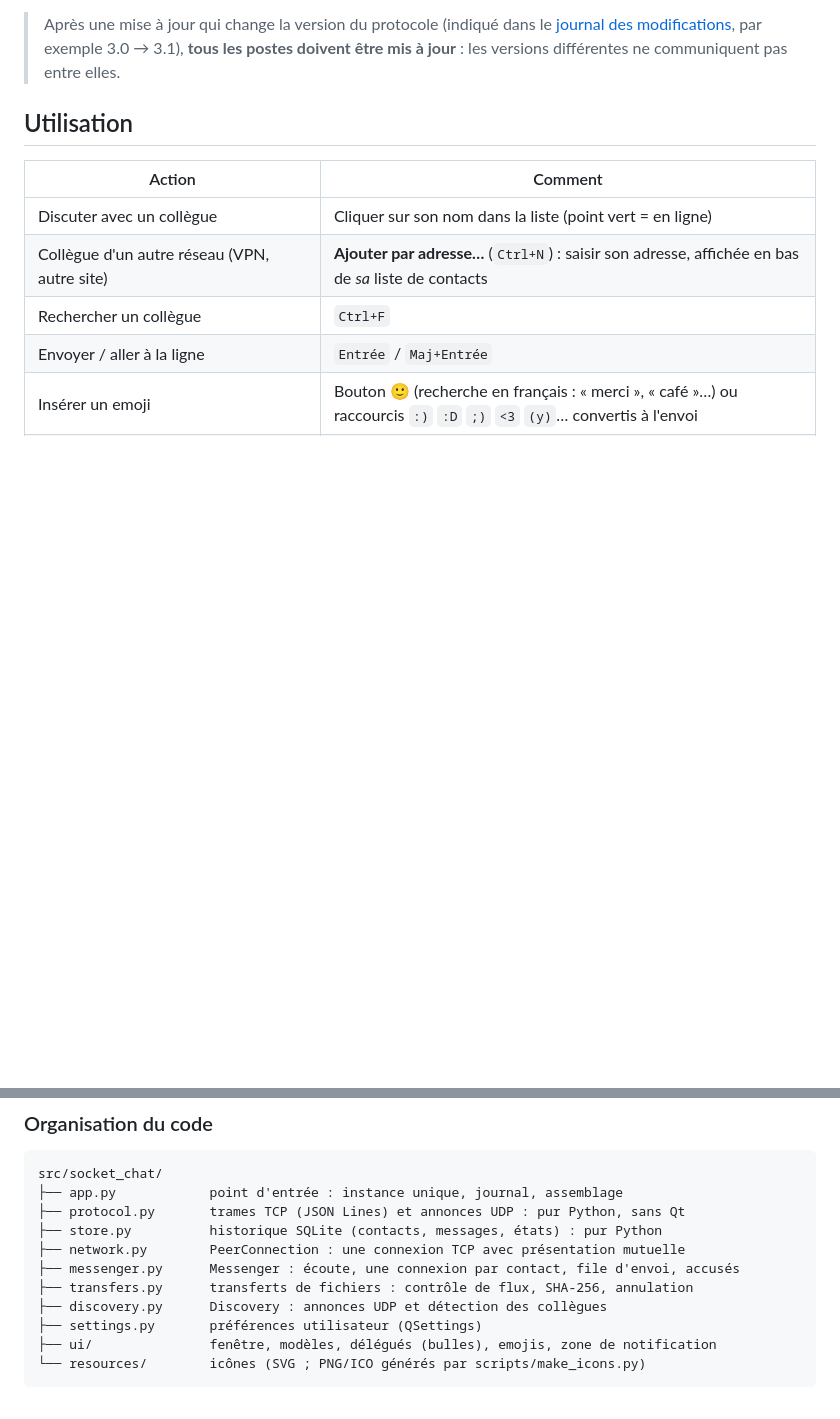
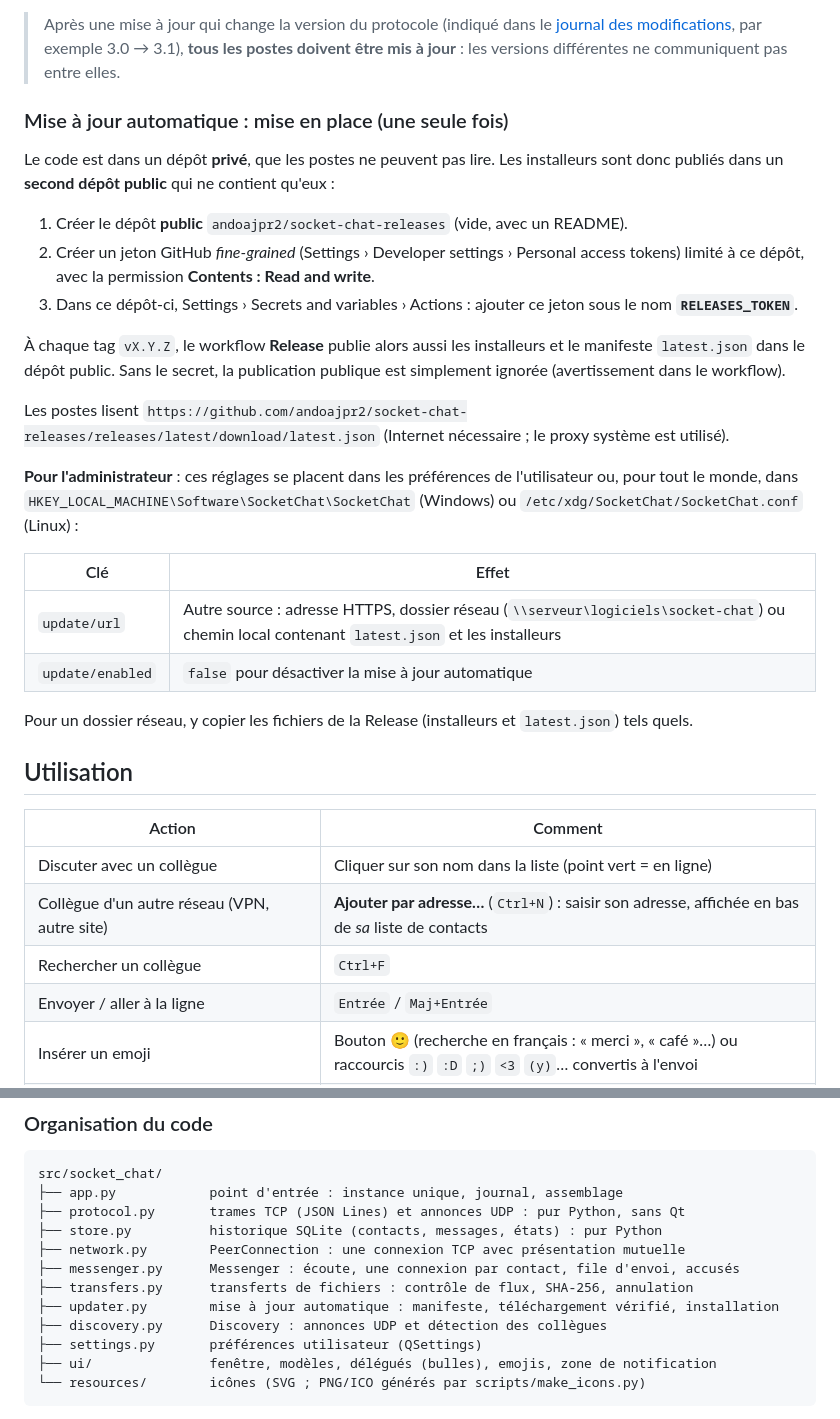
Before and after one commit to Andoromain/socket-python, a Markdown page: README.md, 2 parts joined by grey strips. Rendered like a GitHub page; blank space fills up the shorter version.

```diff
--- a/README.md
+++ b/README.md
@@ -87,6 +98,37 @@ converti automatiquement si le format change.
 > Après une mise à jour qui change la version du protocole (indiqué dans le
 > [journal des modifications](CHANGELOG.md), par exemple 3.0 → 3.1), **tous les postes
 > doivent être mis à jour** : les versions différentes ne communiquent pas entre elles.
+
+### Mise à jour automatique : mise en place (une seule fois)
+
+Le code est dans un dépôt **privé**, que les postes ne peuvent pas lire. Les installeurs
+sont donc publiés dans un **second dépôt public** qui ne contient qu'eux :
+
+1. Créer le dépôt **public** `andoajpr2/socket-chat-releases` (vide, avec un README).
+2. Créer un jeton GitHub *fine-grained* (Settings › Developer settings › Personal access
+   tokens) limité à ce dépôt, avec la permission **Contents : Read and write**.
+3. Dans ce dépôt-ci, Settings › Secrets and variables › Actions : ajouter ce jeton sous
+   le nom **`RELEASES_TOKEN`**.
+
+À chaque tag `vX.Y.Z`, le workflow **Release** publie alors aussi les installeurs et le
+manifeste `latest.json` dans le dépôt public. Sans le secret, la publication publique est
+simplement ignorée (avertissement dans le workflow).
+
+Les postes lisent
+`https://github.com/andoajpr2/socket-chat-releases/releases/latest/download/latest.json`
+(Internet nécessaire ; le proxy système est utilisé).
+
+**Pour l'administrateur** : ces réglages se placent dans les préférences de l'utilisateur
+ou, pour tout le monde, dans `HKEY_LOCAL_MACHINE\Software\SocketChat\SocketChat`
+(Windows) ou `/etc/xdg/SocketChat/SocketChat.conf` (Linux) :
+
+| Clé | Effet |
+|---|---|
+| `update/url` | Autre source : adresse HTTPS, dossier réseau (`\\serveur\logiciels\socket-chat`) ou chemin local contenant `latest.json` et les installeurs |
+| `update/enabled` | `false` pour désactiver la mise à jour automatique |
+
+Pour un dossier réseau, y copier les fichiers de la Release (installeurs et
+`latest.json`) tels quels.
 
 ## Utilisation
 
@@ -187,6 +233,7 @@ src/socket_chat/
 ├── network.py        PeerConnection : une connexion TCP avec présentation mutuelle
 ├── messenger.py      Messenger : écoute, une connexion par contact, file d'envoi, accusés
 ├── transfers.py      transferts de fichiers : contrôle de flux, SHA-256, annulation
+├── updater.py        mise à jour automatique : manifeste, téléchargement vérifié, installation
 ├── discovery.py      Discovery : annonces UDP et détection des collègues
 ├── settings.py       préférences utilisateur (QSettings)
 ├── ui/               fenêtre, modèles, délégués (bulles), emojis, zone de notification
```
Also changed, not shown: other parts of README.md (+18 -2 lines), CHANGELOG.md (+24 -0 lines), docs/mise-a-jour.png (added), 7 other files.
